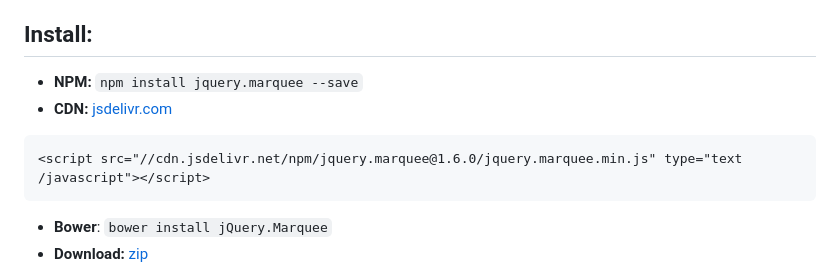
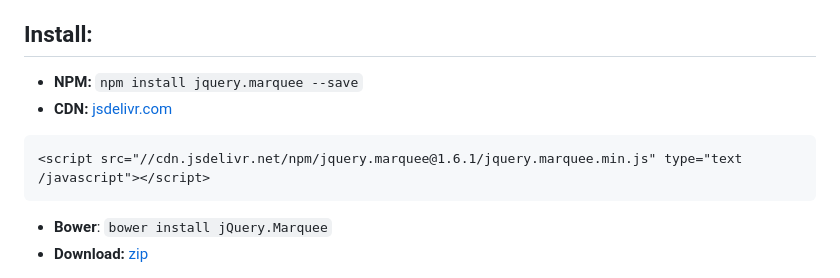
Before and after one commit to aamirafridi/jQuery.Marquee, a Markdown page: README.md, the part around the change. Rendered like a GitHub page.

Commit message:
update version in readme

````diff
--- a/README.md
+++ b/README.md
@@ -10,7 +10,7 @@ Install:
  - **NPM:** `npm install jquery.marquee --save`
  - **CDN:** [jsdelivr.com](http://www.jsdelivr.com/#!jquery.marquee)
 ```html
-<script src="//cdn.jsdelivr.net/npm/jquery.marquee@1.6.0/jquery.marquee.min.js" type="text
+<script src="//cdn.jsdelivr.net/npm/jquery.marquee@1.6.1/jquery.marquee.min.js" type="text
 /javascript"></script>
 ```
 - **Bower**: `bower install jQuery.Marquee`
````
